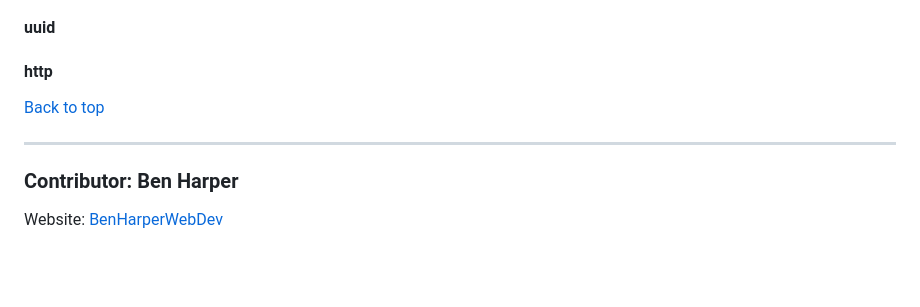
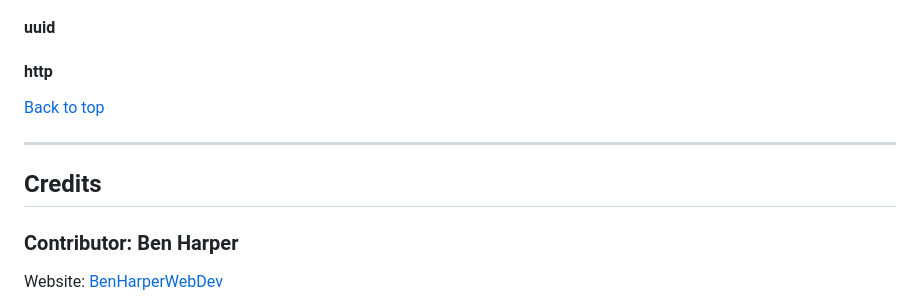
Before and after one commit to HenBarper/nodeJS_intro, a Markdown page: README.md, the part around one of its changes. Rendered like a GitHub page; blank space fills up the shorter version.

Commit message:
Update README.md
fix credits link 2

```diff
--- a/README.md
+++ b/README.md
@@ -152,6 +151,7 @@ ________________________________________________________________________________
 [Back to top](#Sections)
 __________________________________________________________________________________________________________________________________________
 <a name="Credits"></a>
+## Credits
 ### Contributor: Ben Harper
 Website: [BenHarperWebDev](https://henbarper.github.io/benharperwebdev/)
 
```
Also changed, not shown: other parts of README.md (+0 -1 lines).
